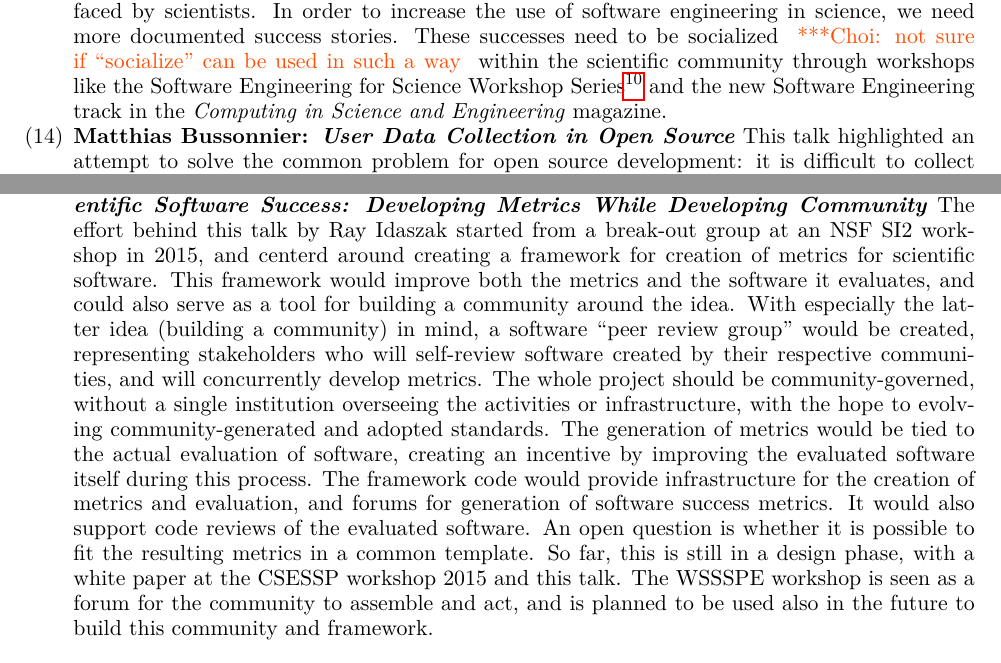
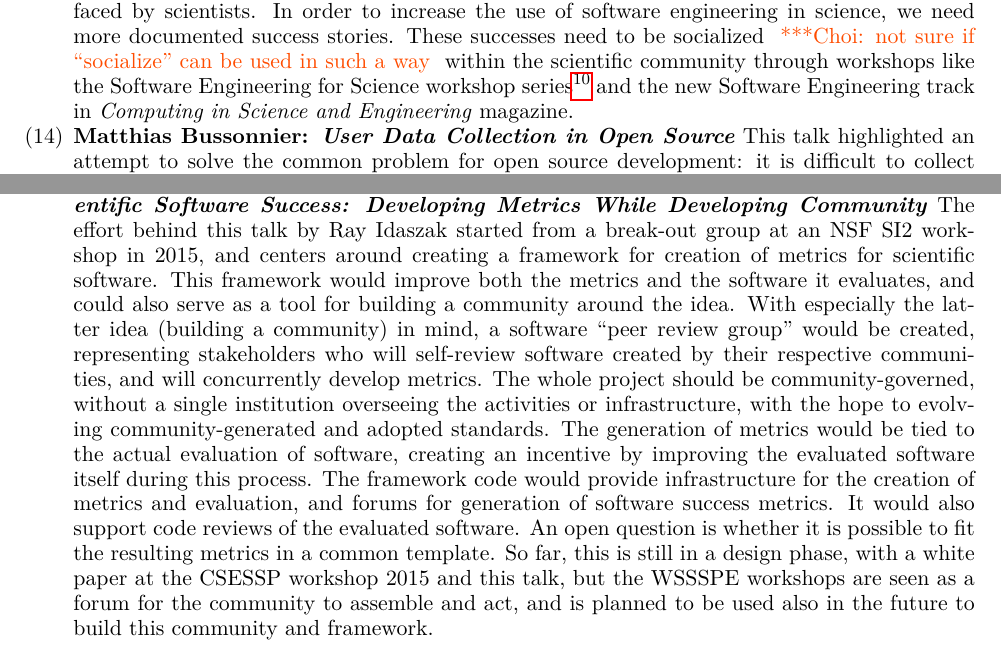
Before and after one commit to WSSSPE/meetings, a LaTeX paper (WSSSPE3/report/WSSSPE3_review.tex): two parts of pages 8 and 9 of 38, joined at a grey line, cut so that both start at the same text. Compiled offline with pdfLaTeX.

Commit message:
changes to changes, some undoing

```diff
--- a/WSSSPE3/report/WSSSPE3_review.tex
+++ b/WSSSPE3/report/WSSSPE3_review.tex
@@ -691,9 +691,9 @@ scientists. In order to increase the use of software engineering in science, we
 need more documented success stories. These successes need to be socialized
 \choinote{not sure if ``socialize'' can be used in such a way}
 within the scientific community through workshops like the Software Engineering
-for Science Workshop
-Series\footnote{\href{http://www.SE4Science.org/workshops}{http://www.SE4Science.org/workshops}}
-and the new Software Engineering track in the \textit{Computing in Science and
+for Science workshop
+series\footnote{\href{http://www.SE4Science.org/workshops}{http://www.SE4Science.org/workshops}}
+and the new Software Engineering track in \textit{Computing in Science and
 Engineering} magazine.
 
 \item \textbf{Matthias Bussonnier: \textit{User Data Collection in Open Source}}
@@ -728,7 +728,7 @@ Chue Hong, Allison Fish, Ray Idaszak, Greg Newman, Dhabaleswar Panda, Abani
 Patra, Elbridge Gerry Puckett, Chris Roland, Douglas Thain, Selcuk Uluagac, and
 Bo Zhang: \textit{Scientific Software Success: Developing Metrics While
 Developing Community}} The effort behind this talk by Ray Idaszak started from a
-break-out group at an NSF SI2 workshop in 2015, and centerd around creating a
+break-out group at an NSF SI2 workshop in 2015, and centers around creating a
 framework for creation of metrics for scientific software. This framework would
 improve both the metrics and the software it evaluates, and could also serve as a tool for building
 a community around the idea. With especially the latter idea (building
@@ -744,7 +744,7 @@ evaluation, and forums for generation of software success metrics. It would also
 support code reviews of the evaluated software. An open question is whether it
 is possible to fit the resulting metrics in a common template. So far, this is
 still in a design phase, with a white paper at the CSESSP workshop 2015 and this
-talk. The WSSSPE workshop is seen as a forum for the community to assemble and
+talk, but the WSSSPE workshops are seen as a forum for the community to assemble and
 act, and is planned to be used also in the future to build this community and
 framework.
 
```
